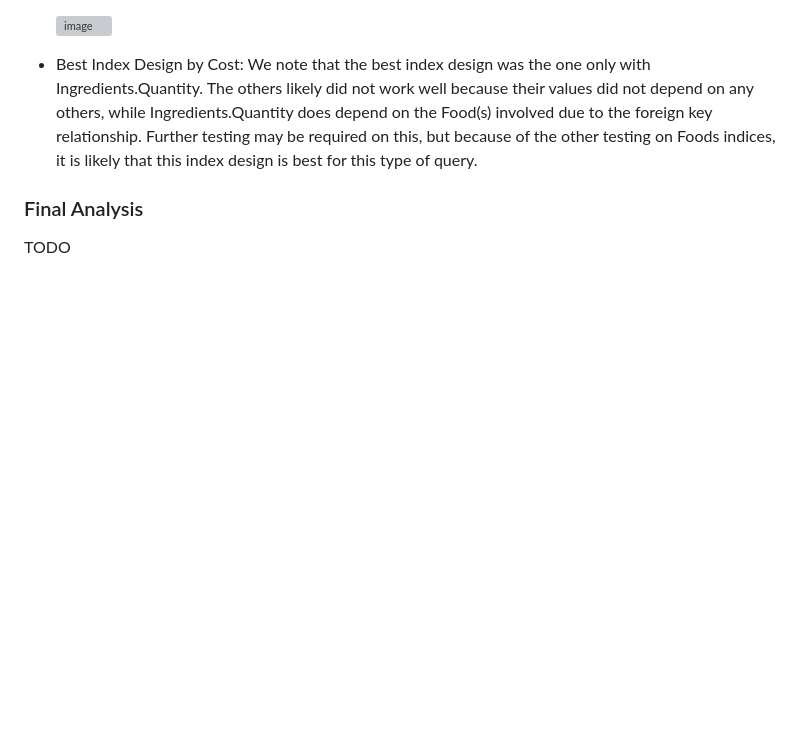
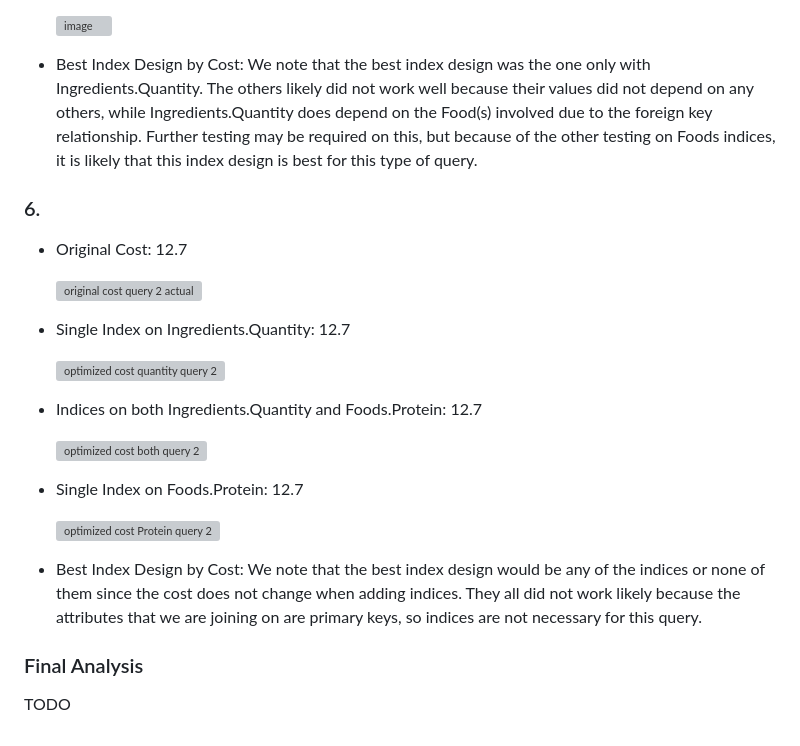
Before and after one commit to cs411-alawini/sp25-cs411-team091-jjdc, a Markdown page: doc/Database Design.md, the part around the change printed below. Rendered like a GitHub page; blank space fills up the shorter version; grey boxes are pictures that could not be loaded.

```diff
--- a/doc/Database Design.md
+++ b/doc/Database Design.md
@@ -215,5 +233,25 @@ TODO
 
 - Best Index Design by Cost: We note that the best index design was the one only with Ingredients.Quantity. The others likely did not work well because their values did not depend on any others, while Ingredients.Quantity does depend on the Food(s) involved due to the foreign key relationship. Further testing may be required on this, but because of the other testing on Foods indices, it is likely that this index design is best for this type of query.
 
+### 6.
+- Original Cost: 12.7
+
+  <img width="935" alt="original cost query 2 actual" src="https://github.com/user-attachments/assets/78fe699a-6a2b-4121-9280-fbe2b3fa1543" />
+
+- Single Index on Ingredients.Quantity: 12.7
+
+  <img width="938" alt="optimized cost quantity query 2" src="https://github.com/user-attachments/assets/a9fa9281-5a90-48ce-bd6a-a685adaeb2d2" />
+
+- Indices on both Ingredients.Quantity and Foods.Protein: 12.7
+
+  <img width="937" alt="optimized cost both query 2" src="https://github.com/user-attachments/assets/dc17e37c-1c57-471a-9c56-990c1349fe17" />
+
+- Single Index on Foods.Protein: 12.7
+
+  <img width="936" alt="optimized cost Protein query 2" src="https://github.com/user-attachments/assets/604a7cd6-9b04-4a0f-b26d-dc574e95cfc2" />
+
+- Best Index Design by Cost: We note that the best index design would be any of the indices or none of them since the cost does not change when adding indices. They all did not work likely because the attributes that we are joining on are primary keys, so indices are not necessary for this query.
+
+
 ### Final Analysis
 TODO
```
Also changed, not shown: other parts of doc/Database Design.md (+34 -16 lines).
